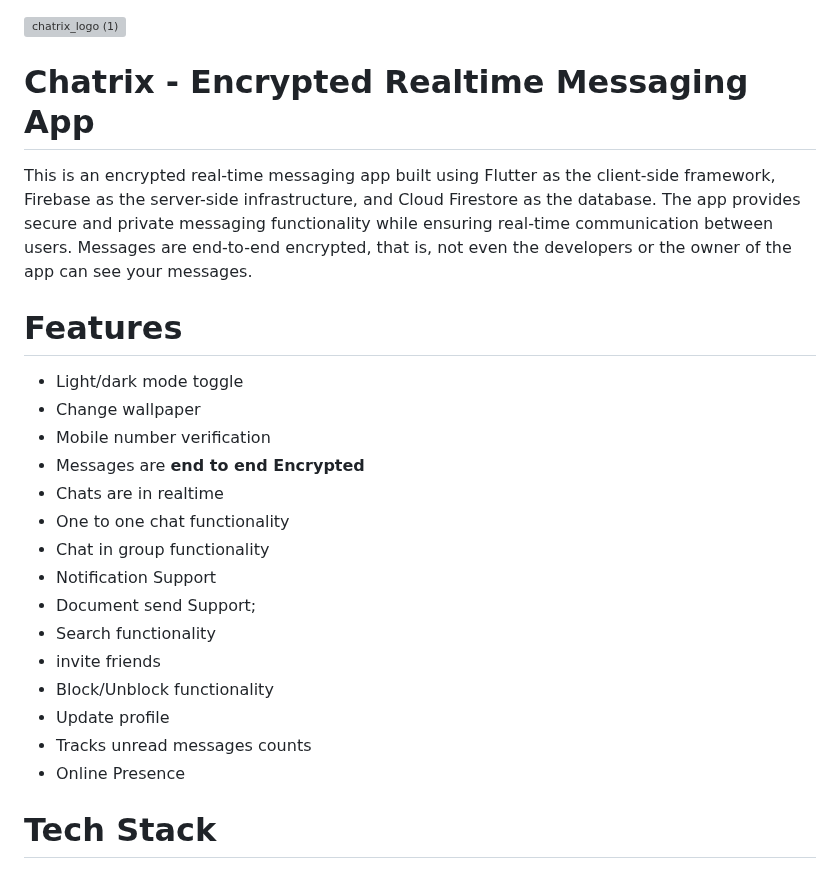
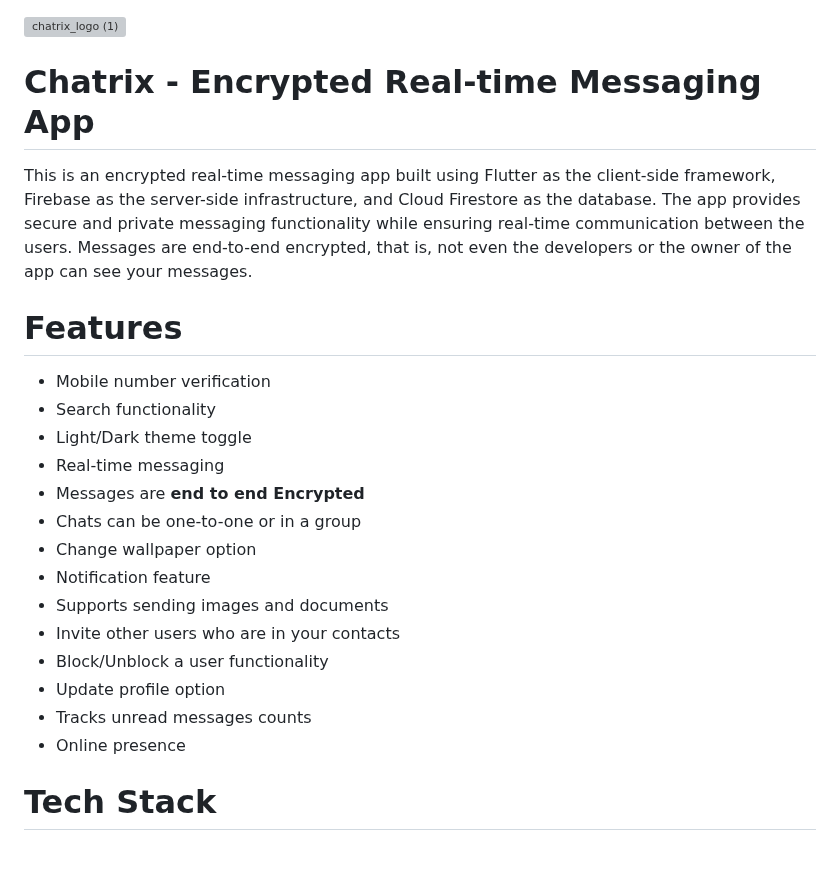
Before and after one commit to shashical/Chatrix, a Markdown page: README.md, the part around the change. Drawn GitHub-style; grey boxes are pictures that could not be loaded.

```diff
--- a/README.md
+++ b/README.md
@@ -1,23 +1,22 @@
  ![chatrix_logo (1)](https://github.com/shashical/realtime_messaging/assets/106883666/9a600f40-1a50-43d1-aa59-710286cb5ba1)
-#  Chatrix - Encrypted Realtime Messaging App
-This is an encrypted real-time messaging app built using Flutter as the client-side framework, Firebase as the server-side infrastructure, and Cloud Firestore as the database. The app provides secure and private messaging functionality while ensuring real-time communication between users.
+#  Chatrix - Encrypted Real-time Messaging App
+This is an encrypted real-time messaging app built using Flutter as the client-side framework, Firebase as the server-side infrastructure, and Cloud Firestore as the database. The app provides secure and private messaging functionality while ensuring real-time communication between the users.
 Messages are end-to-end encrypted, that is, not even the developers or the owner of the app can see your messages.
 # Features
-+ Light/dark mode toggle
-+ Change wallpaper
 +  Mobile number verification
-+  Messages are **end to end Encrypted**
-+  Chats are  in realtime
-+  One to one chat functionality
-+  Chat in group functionality
-+  Notification Support
-+  Document send Support;
 +  Search functionality
-+  invite friends
-+  Block/Unblock functionality
-+  Update profile
++ Light/Dark theme toggle
++ Real-time messaging
++ Messages are **end to end Encrypted**
++ Chats can be one-to-one or in a group
++ Change wallpaper option
++  Notification feature
++  Supports sending images and documents
++  Invite other users who are in your contacts
++  Block/Unblock a user functionality
++  Update profile option
 +  Tracks unread messages counts
-+  Online Presence
++  Online presence
 
 # Tech Stack
 **Client:** Flutter
```
